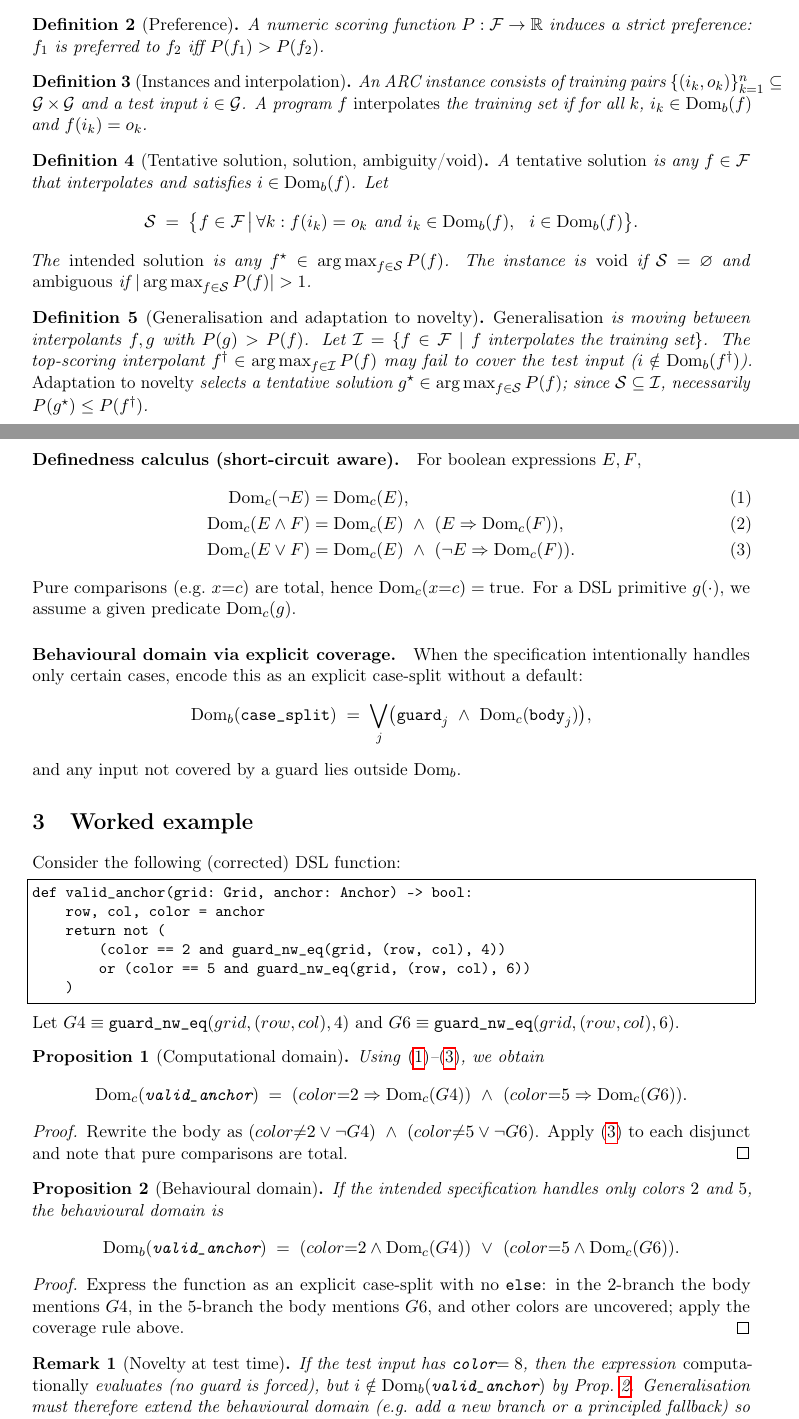
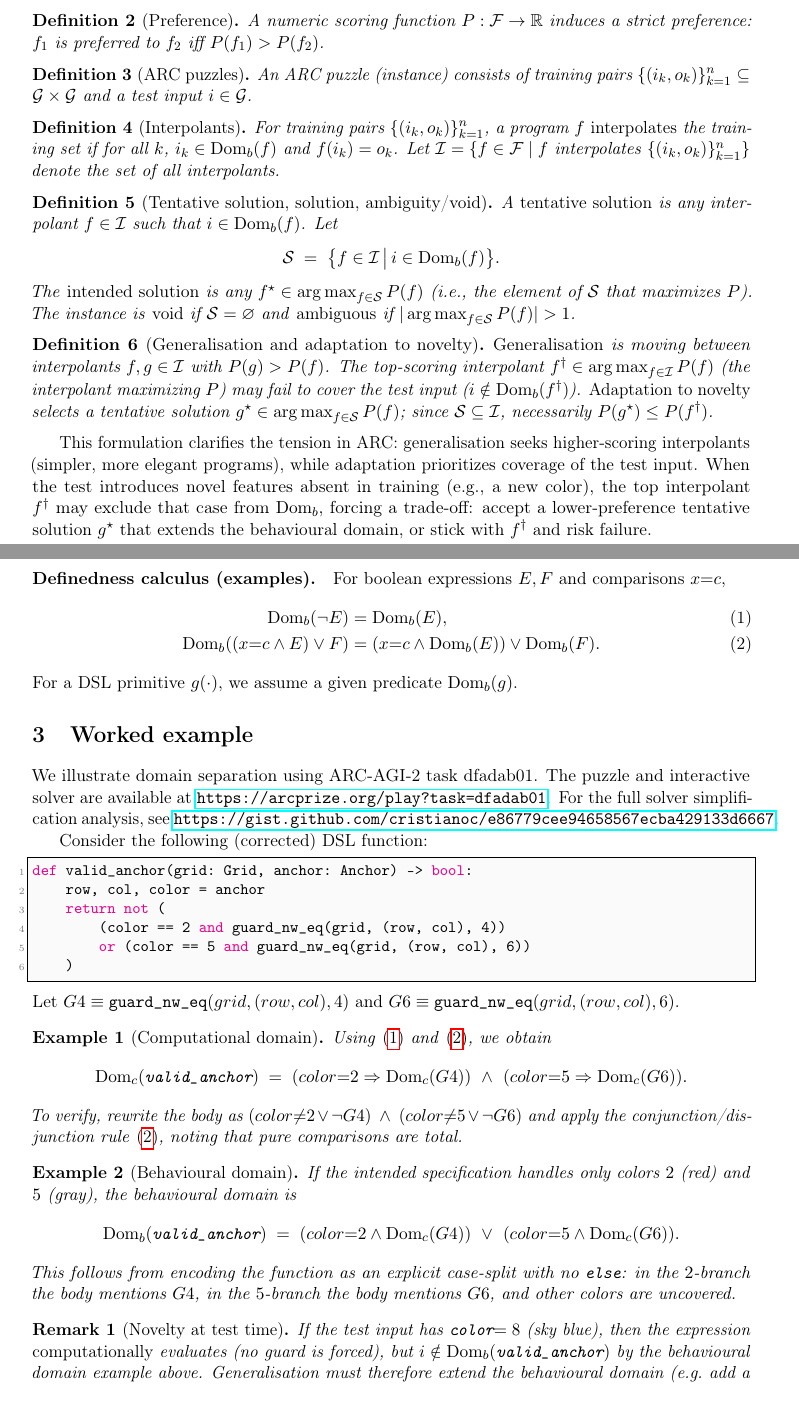
Before and after one commit to cristianoc/arc-agi-2-abstraction-dataset, a LaTeX paper (dsl/arc_model_domains.tex): two parts of pages 1 and 2 of 3 before the commit and two parts of pages 1 and 2 of 4 after it, joined at a grey line, cut so that both start at the same text. Compiled offline with pdfLaTeX.

Commit message:
Update arc_model_domains.tex

```diff
--- a/dsl/arc_model_domains.tex
+++ b/dsl/arc_model_domains.tex
@@ -52,21 +69,27 @@ Let $\G$ be the set of grids. Candidate programs are partial functions $f:\G\rig
 A numeric scoring function $P:\F\to\mathbb{R}$ induces a strict preference: $f_1$ is preferred to $f_2$ iff $P(f_1)>P(f_2)$.
 \end{definition}
 
-\begin{definition}[Instances and interpolation]
-An ARC instance consists of training pairs $\{(i_k,o_k)\}_{k=1}^n\subseteq \G\times\G$ and a test input $i\in\G$. A program $f$ \emph{interpolates} the training set if for all $k$, $i_k\in\Domb(f)$ and $f(i_k)=o_k$.
+\begin{definition}[ARC puzzles]
+An ARC puzzle (instance) consists of training pairs $\{(i_k,o_k)\}_{k=1}^n\subseteq \G\times\G$ and a test input $i\in\G$.
+\end{definition}
+
+\begin{definition}[Interpolants]
+For training pairs $\{(i_k,o_k)\}_{k=1}^n$, a program $f$ \emph{interpolates} the training set if for all $k$, $i_k\in\Domb(f)$ and $f(i_k)=o_k$. Let $\mathcal{I}=\{f\in\F\mid f \text{ interpolates } \{(i_k,o_k)\}_{k=1}^n\}$ denote the set of all interpolants.
 \end{definition}
 
 \begin{definition}[Tentative solution, solution, ambiguity/void]
-A \emph{tentative solution} is any $f\in\F$ that interpolates and satisfies $i\in\Domb(f)$. Let
+A \emph{tentative solution} is any interpolant $f\in\mathcal{I}$ such that $i\in\Domb(f)$. Let
 \[
-\mathcal{S} \;=\; \bigl\{ f\in\F \,\big|\, \forall k: f(i_k)=o_k \text{ and } i_k\in\Domb(f), \ \ i\in\Domb(f)\bigr\}.
+\mathcal{S} \;=\; \bigl\{ f\in\mathcal{I} \,\big|\, i\in\Domb(f)\bigr\}.
 \]
-The \emph{intended solution} is any $f^\star\in \argmax_{f\in\mathcal{S}} P(f)$. The instance is \emph{void} if $\mathcal{S}=\varnothing$ and \emph{ambiguous} if $|\argmax_{f\in\mathcal{S}} P(f)|>1$.
+The \emph{intended solution} is any $f^\star\in \argmax_{f\in\mathcal{S}} P(f)$ (i.e., the element of~$\mathcal{S}$ that maximizes~$P$). The instance is \emph{void} if $\mathcal{S}=\varnothing$ and \emph{ambiguous} if $|\argmax_{f\in\mathcal{S}} P(f)|>1$.
 \end{definition}
 
 \begin{definition}[Generalisation and adaptation to novelty]
-\emph{Generalisation} is moving between interpolants $f,g$ with $P(g)>P(f)$. Let $\mathcal{I}=\{f\in\F\mid f \text{ interpolates the training set}\}$. The top-scoring interpolant $f^\dagger\in\argmax_{f\in\mathcal{I}}P(f)$ may fail to cover the test input ($i\notin\Domb(f^\dagger)$). \emph{Adaptation to novelty} selects a tentative solution $g^\star\in\argmax_{f\in\mathcal{S}}P(f)$; since $\mathcal{S}\subseteq\mathcal{I}$, necessarily $P(g^\star)\le P(f^\dagger)$.
+\emph{Generalisation} is moving between interpolants $f,g\in\mathcal{I}$ with $P(g)>P(f)$. The top-scoring interpolant $f^\dagger\in\argmax_{f\in\mathcal{I}}P(f)$ (the interpolant maximizing~$P$) may fail to cover the test input ($i\notin\Domb(f^\dagger)$). \emph{Adaptation to novelty} selects a tentative solution $g^\star\in\argmax_{f\in\mathcal{S}}P(f)$; since $\mathcal{S}\subseteq\mathcal{I}$, necessarily $P(g^\star)\le P(f^\dagger)$.
 \end{definition}
+
+This formulation clarifies the tension in ARC: generalisation seeks higher-scoring interpolants (simpler, more elegant programs), while adaptation prioritizes coverage of the test input. When the test introduces novel features absent in training (e.g., a new color), the top interpolant $f^\dagger$ may exclude that case from $\Domb$, forcing a trade-off: accept a lower-preference tentative solution $g^\star$ that extends the behavioural domain, or stick with $f^\dagger$ and risk failure.
 
 \section{Two domains}
 
@@ -76,23 +99,17 @@ We distinguish two notions of domain:
 \item \textbf{Behavioural domain} $\Domb(e)$: inputs on which the \emph{specification} intends to define behaviour (coverage). For ARC this may be strictly smaller than $\Domc$.
 \end{itemize}
 
-\paragraph{Definedness calculus (short-circuit aware).}
-For boolean expressions $E,F$,
+\paragraph{Definedness calculus (examples).}
+For boolean expressions $E,F$ and comparisons $x{=}c$,
 \begin{align}
-\Domc(\lnot E) &= \Domc(E), \label{eq:not}\\
-\Domc(E\land F) &= \Domc(E)\ \land\ (E \Rightarrow \Domc(F)), \label{eq:and}\\
-\Domc(E\lor F) &= \Domc(E)\ \land\ (\lnot E \Rightarrow \Domc(F)). \label{eq:or}
+\Domb(\lnot E) &= \Domb(E), \label{eq:not}\\
+\Domb((x{=}c \land E) \lor F) &= (x{=}c \land \Domb(E)) \lor \Domb(F). \label{eq:conjdisj}
 \end{align}
-Pure comparisons (e.g.\ $x{=}c$) are total, hence $\Domc(x{=}c)=\text{true}$. For a DSL primitive $g(\cdot)$, we assume a given predicate $\Domc(g)$.
-
-\paragraph{Behavioural domain via explicit coverage.}
-When the specification intentionally handles only certain cases, encode this as an explicit case-split without a default:
-\[
-\Domb(\texttt{case\_split}) \;=\; \bigvee_j \bigl(\texttt{guard}_j \ \land\ \Domc(\texttt{body}_j)\bigr),
-\]
-and any input not covered by a guard lies outside $\Domb$.
+For a DSL primitive $g(\cdot)$, we assume a given predicate $\Domb(g)$.
 
 \section{Worked example}
+
+We illustrate domain separation using ARC-AGI-2 task dfadab01. The puzzle and interactive solver are available at \url{https://arcprize.org/play?task=dfadab01}. For the full solver simplification analysis, see \url{https://gist.github.com/cristianoc/e86779cee94658567ecba429133d6667}.
 
 Consider the following (corrected) DSL function:
 \begin{lstlisting}
@@ -105,34 +122,26 @@ def valid_anchor(grid: Grid, anchor: Anchor) -> bool:
 \end{lstlisting}
 Let $G4 \equiv \texttt{guard\_nw\_eq}(grid,(row,col),4)$ and $G6 \equiv \texttt{guard\_nw\_eq}(grid,(row,col),6)$.
 
-\begin{proposition}[Computational domain]
-\label{prop:domc}
-Using~\eqref{eq:not}--\eqref{eq:or}, we obtain
+\begin{example}[Computational domain]
+Using~\eqref{eq:not} and~\eqref{eq:conjdisj}, we obtain
 \[
 \Domc(\texttt{valid\_anchor})
 \;=\;
 (color{=}2 \Rightarrow \Domc(G4)) \ \land\ (color{=}5 \Rightarrow \Domc(G6)).
 \]
-\end{proposition}
+To verify, rewrite the body as $(color{\neq}2 \lor \lnot G4)\ \land\ (color{\neq}5 \lor \lnot G6)$ and apply the conjunction/disjunction rule~\eqref{eq:conjdisj}, noting that pure comparisons are total.
+\end{example}
 
-\begin{proof}
-Rewrite the body as $(color{\neq}2 \lor \lnot G4)\ \land\ (color{\neq}5 \lor \lnot G6)$. Apply~\eqref{eq:or} to each disjunct and note that pure comparisons are total.
-\end{proof}
-
-\begin{proposition}[Behavioural domain]
-\label{prop:domb}
-If the intended specification handles only colors $2$ and $5$, the behavioural domain is
+\begin{example}[Behavioural domain]
+If the intended specification handles only colors $2$ (red) and $5$ (gray), the behavioural domain is
 \[
 \Domb(\texttt{valid\_anchor})
 \;=\;
 (color{=}2 \land \Domc(G4)) \ \lor\ (color{=}5 \land \Domc(G6)).
 \]
-\end{proposition}
-
-\begin{proof}
-Express the function as an explicit case-split with no \texttt{else}: in the $2$-branch the body mentions $G4$, in the $5$-branch the body mentions $G6$, and other colors are uncovered; apply the coverage rule above.
-\end{proof}
+This follows from encoding the function as an explicit case-split with no \texttt{else}: in the $2$-branch the body mentions $G4$, in the $5$-branch the body mentions $G6$, and other colors are uncovered.
+\end{example}
 
 \begin{remark}[Novelty at test time]
-If the test input has \texttt{color}$=8$, then the expression \emph{computationally} evaluates (no guard is forced), but $i\notin\Domb(\texttt{valid\_anchor})$ by Prop.~\ref{prop:domb}. Generalisation must therefore extend the behavioural domain (e.g.\ add a new branch or a principled fallback) so that $8$ becomes covered.
+If the test input has \texttt{color}$=8$ (sky blue), then the expression \emph{computationally} evaluates (no guard is forced), but $i\notin\Domb(\texttt{valid\_anchor})$ by the behavioural domain example above. Generalisation must therefore extend the behavioural domain (e.g.\ add a new branch or a principled fallback) so that $8$ becomes covered.
 \end{remark}
```
Also changed, not shown: dsl/arc_model_domains.tex (39 more changed lines).
